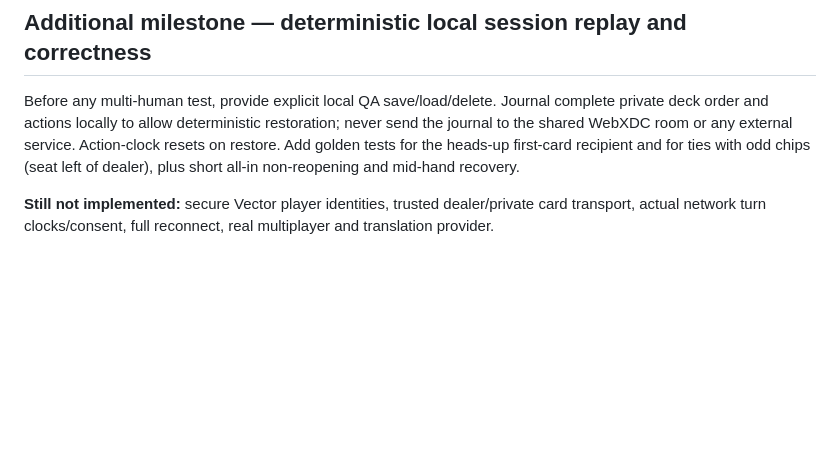
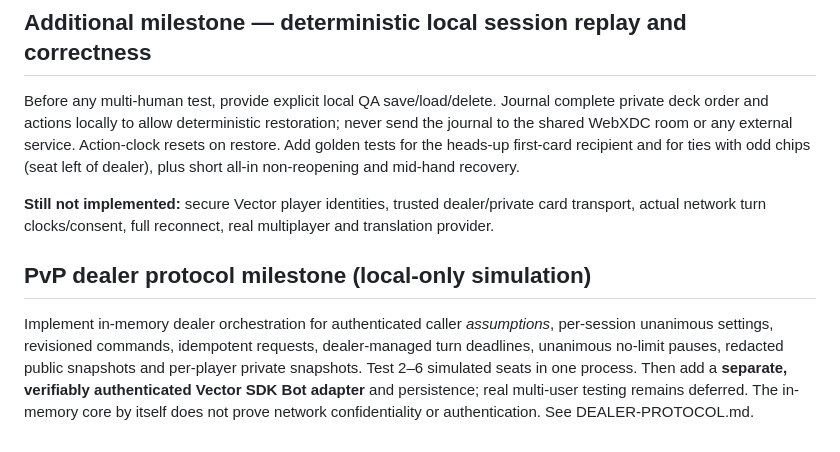
Before and after one commit to badjoke-lab/vctrtable, a Markdown page: docs/ROADMAP.md, the part around the change. Rendered like a GitHub page; blank space fills up the shorter version.

Commit message:
docs: record isolated PvP dealer architecture and limitations

```diff
--- a/docs/ROADMAP.md
+++ b/docs/ROADMAP.md
@@ -65,3 +65,7 @@ Blocking later PvP tasks remain: secure per-recipient hole cards, authenticated
 Before any multi-human test, provide explicit local QA save/load/delete. Journal complete private deck order and actions locally to allow deterministic restoration; never send the journal to the shared WebXDC room or any external service. Action-clock resets on restore. Add golden tests for the heads-up first-card recipient and for ties with odd chips (seat left of dealer), plus short all-in non-reopening and mid-hand recovery.
 
 **Still not implemented:** secure Vector player identities, trusted dealer/private card transport, actual network turn clocks/consent, full reconnect, real multiplayer and translation provider.
+
+## PvP dealer protocol milestone (local-only simulation)
+
+Implement in-memory dealer orchestration for authenticated caller *assumptions*, per-session unanimous settings, revisioned commands, idempotent requests, dealer-managed turn deadlines, unanimous no-limit pauses, redacted public snapshots and per-player private snapshots. Test 2–6 simulated seats in one process. Then add a **separate, verifiably authenticated Vector SDK Bot adapter** and persistence; real multi-user testing remains deferred. The in-memory core by itself does not prove network confidentiality or authentication. See DEALER-PROTOCOL.md.
```
